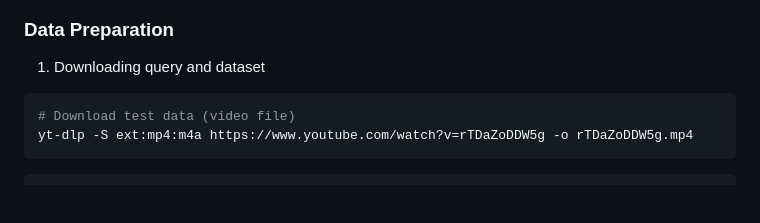
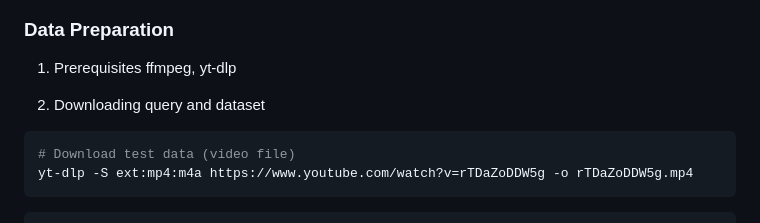
Before and after one commit to subharya83/cvml-exercise, a Markdown page: src/ex01/README.md, the part around the change. Drawn GitHub-style; blank space fills up the shorter version.

````diff
--- a/src/ex01/README.md
+++ b/src/ex01/README.md
@@ -64,8 +64,10 @@ The following criterial should be considered:
 ![Image search](../../assets/imgSearch.png)
 
 ### Data Preparation
+1. Prerequisites
+   ffmpeg, yt-dlp
 
-1. Downloading query and dataset
+3. Downloading query and dataset
 
 ```shell
 # Download test data (video file)
````
